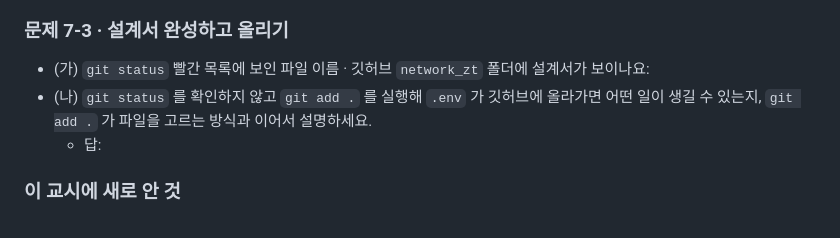
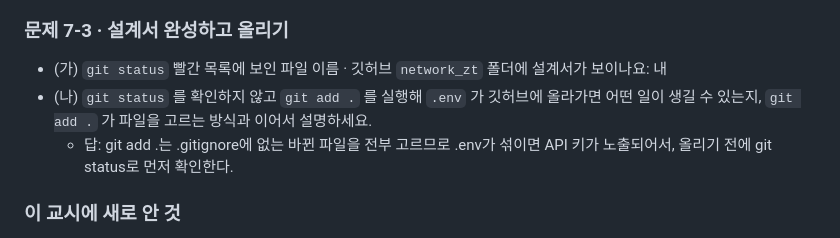
Before and after one commit to qja742482/security-agent-toolkit, a Markdown page: network_zt/day02_subnet_design.md, the part around the change. GitHub-like rendering.

```diff
--- a/network_zt/day02_subnet_design.md
+++ b/network_zt/day02_subnet_design.md
@@ -276,9 +276,9 @@ True · False
 
 ### 문제 7-3 · 설계서 완성하고 올리기
 
-- (가) `git status` 빨간 목록에 보인 파일 이름 · 깃허브 `network_zt` 폴더에 설계서가 보이나요:
+- (가) `git status` 빨간 목록에 보인 파일 이름 · 깃허브 `network_zt` 폴더에 설계서가 보이나요: 내
 - (나) `git status` 를 확인하지 않고 `git add .` 를 실행해 `.env` 가 깃허브에 올라가면 어떤 일이 생길 수 있는지, `git add .` 가 파일을 고르는 방식과 이어서 설명하세요.
-  - 답:
+  - 답: git add .는 .gitignore에 없는 바뀐 파일을 전부 고르므로 .env가 섞이면 API 키가 노출되어서, 올리기 전에 git status로 먼저 확인한다.
 
 ### 이 교시에 새로 안 것
 
```
Also changed, not shown: docs/2026-10-14.md (added, +30 -0 lines).
